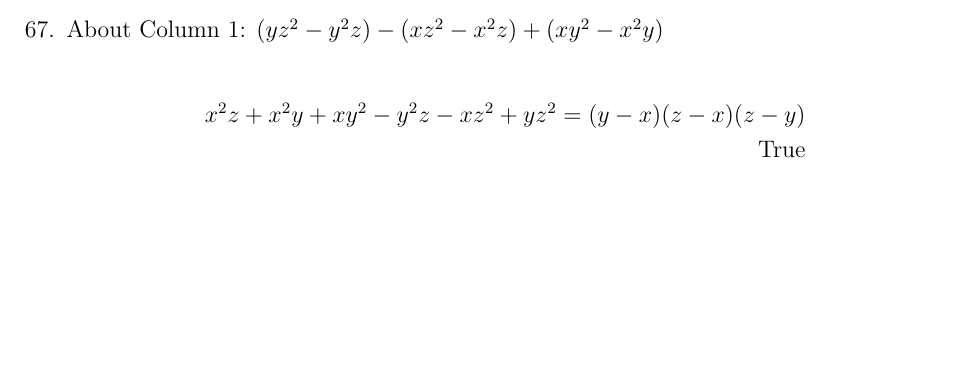
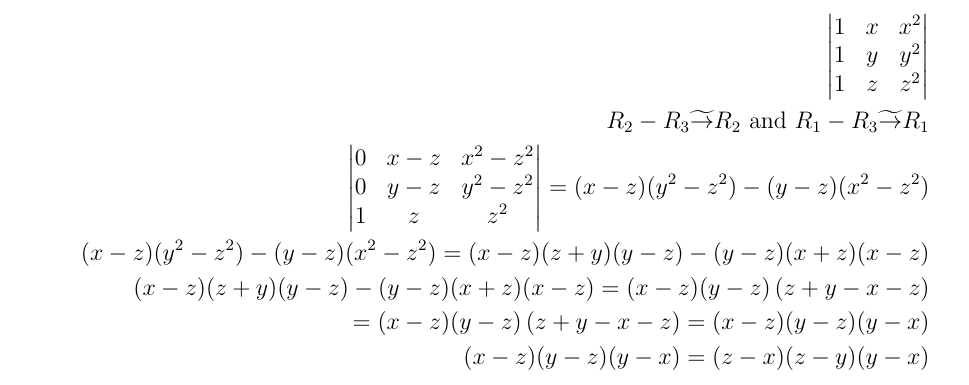
Before and after one commit to MDBrodskiy/Linear_Algebra, a LaTeX problem sheet (Homework/3-1/Section3-1.tex): part of page 2 of 2 before the commit and part of page 3 of 3 after it, cut so that both start at the same text, the shorter picture padded with empty space. Compiled offline with pdfLaTeX.

Commit message:
fixed 3.1 hw

```diff
--- a/Homework/3-1/Section3-1.tex
+++ b/Homework/3-1/Section3-1.tex
@@ -265,12 +265,17 @@ citecolor=blue,
 
     \setcounter{enumi}{66}
 
-  \item About Column 1: $(yz^2-y^2z)-(xz^2-x^2z)+(xy^2-x^2y)$
+  \item
 
     \begin{equation*}
       \begin{split}
-        x^2z+x^2y+xy^2-y^2z-xz^2+yz^2=(y-x)(z-x)(z-y)\\
-        \text{True}
+        \begin{vmatrix} 1 & x & x^2\\ 1 & y & y^2\\ 1 & z & z^2\\ \end{vmatrix}\\
+        R_2-R_3\widetilde{\rightarrow}R_2\text{ and }R_1-R_3\widetilde{\rightarrow}R_1\\
+        \begin{vmatrix} 0 & x-z & x^2-z^2\\ 0 & y-z & y^2-z^2\\ 1 & z & z^2\\ \end{vmatrix}=(x-z)(y^2-z^2)-(y-z)(x^2-z^2)\\
+        (x-z)(y^2-z^2)-(y-z)(x^2-z^2)= (x-z)(z+y)(y-z)-(y-z)(x+z)(x-z)\\
+        (x-z)(z+y)(y-z)-(y-z)(x+z)(x-z)=(x-z)(y-z)\left( z+y-x-z \right)\\
+        =(x-z)(y-z)\left( z+y-x-z \right)=(x-z)(y-z)(y-x)\\
+        (x-z)(y-z)(y-x)=(z-x)(z-y)(y-x)\\
       \end{split}
       \label{2}
     \end{equation}
```
Also changed, not shown: Homework/3-1/Section3-1.pdf.
